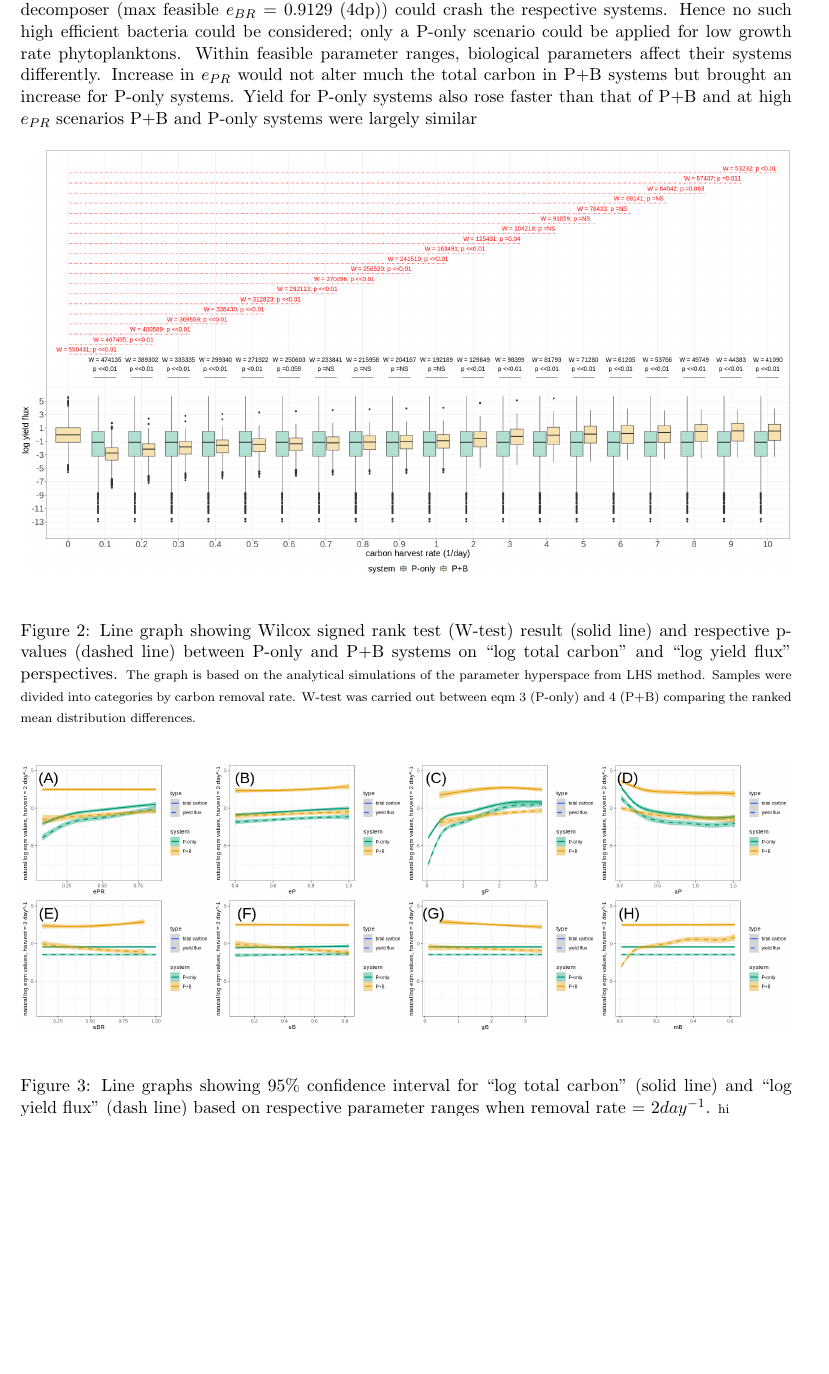
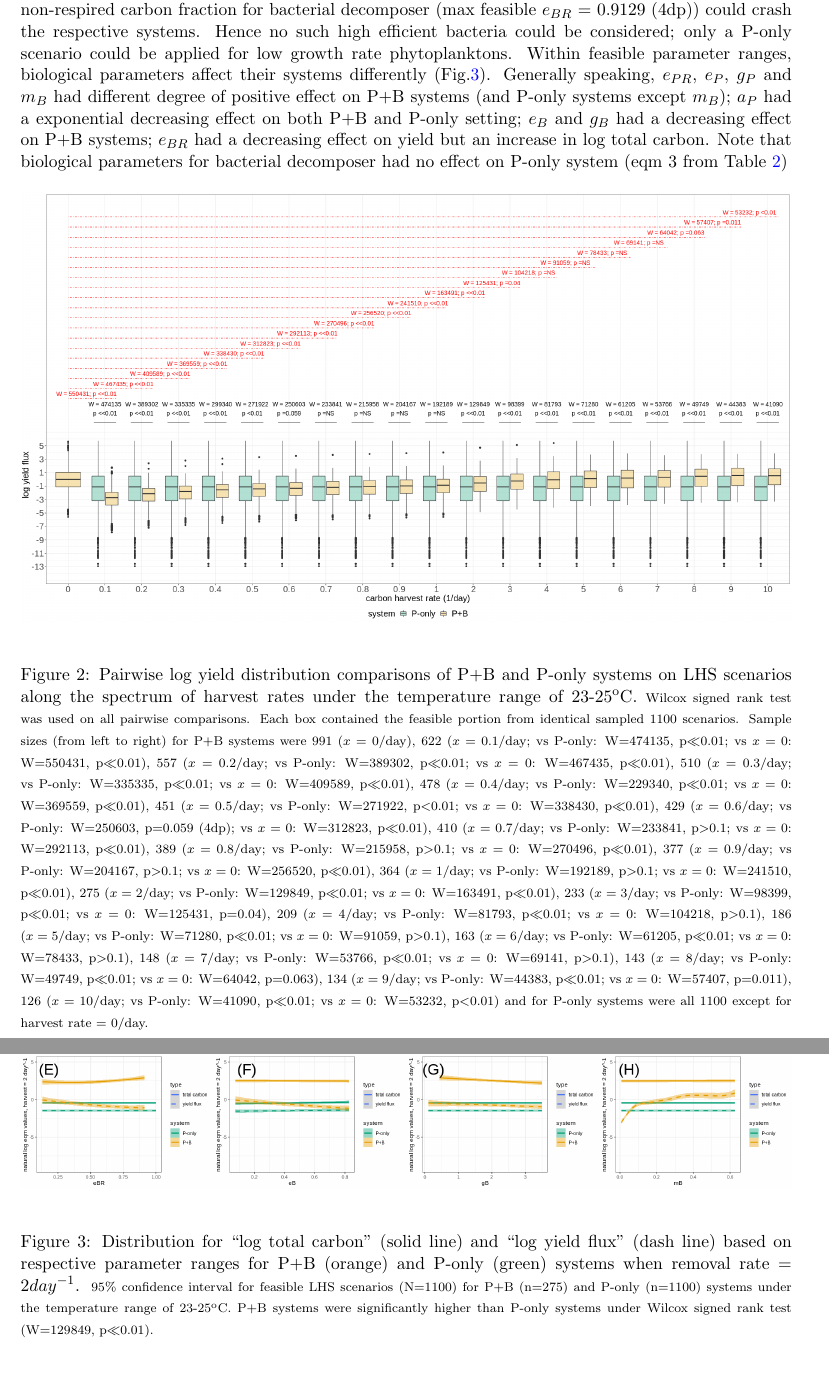
Before and after one commit to ph-u/PhyBac_C-Capture, a LaTeX thesis (report/thesis.tex, which reads report/sec/res.tex): part of page 8 of 19 before the commit and two parts of pages 8 and 9 of 19 after it, the two joined at a grey line, cut so that both start at the same text, the shorter picture padded with empty space. Compiled offline with pdfLaTeX.

Commit message:
Result section done

```diff
--- a/report/sec/res.tex
+++ b/report/sec/res.tex
@@ -13,19 +13,19 @@
 %% text on all result -> all graphs
 From Table \ref{tab:eqm}, P-only systems (eqm 3) could not give a biologically meaningful result for ``no harvest" setting under the current set of model assumptions.  Hence comparisons between with/without harvest were only done for P+B systems (eqm 4).  Comparing with/without carbon harvest in P+B systems (Fig.\ref{fig:wilcox}), the effort was statistically higher than ``no harvest" scenario only when the harvest rate was larger than 8/day.  Hence the closest significant sampled harvest rate with ``harvest" $>$ ``no harvest" was 9/day (W=57407, p=0.011).  However out of 1100 samples drew via LHS, about 90\% (n=991, median = -0.0016 (4dp)) feasible scenarios for ``no harvest" setting but only 12\% (n=134, median = 0.5670 (4dp)) for $x=9$/day.  On the other hand, P+B systems with harvest was statistically higher than their P-only counterparts for harvest rates higher than 1/day (Fig.\ref{fig:wilcox}).  At the closest significant sampled harvest rate with P+B $>$ P-only systems (2/day; W=129849, p$\ll$0.01), all (n=1100, median = -1.1334 (4dp)) scenarios were feasible for P-only system while only 25\% (n=275, median = -0.5379 (4dp)) for the P+B setting.
 
-Effect of biological parameters on the model system (Eq.\ref{eq:ode}) was similar, hence the minimal significant P+B $>$ P-only system (i.e. $x=2$/day) was selected for discussion.  P+B systems with significant beneficial yield over ``no harvest" setting was bearing too few data for demonstration purposes due to much restricted feasible ranges on all biological parameters.  Total carbon stored in the system for P+B was always higher than that of P-only (Fig.\ref{fig:v2}).  Within the parameter ranges, low phytoplankton growth rate (min feasible $\gP$ = 0.3472/day (4dp)) and high non-respired carbon fraction for bacterial decomposer (max feasible $\eBR$ = 0.9129 (4dp)) could crash the respective systems.  Hence no such high efficient bacteria could be considered; only a P-only scenario could be applied for low growth rate phytoplanktons.  Within feasible parameter ranges, biological parameters affect their systems differently.  Increase in $\ePR$ would not alter much the total carbon in P+B systems but brought an increase for P-only systems.  Yield for P-only systems also rose faster than that of P+B and at high $\ePR$ scenarios P+B and P-only systems were largely similar
+Effect of biological parameters on the model system (Eq.\ref{eq:ode}) was similar across different harvest rates, hence the minimal significant P+B $>$ P-only system (i.e. $x=2$/day) was selected for discussion.  P+B systems with significant beneficial log yield over ``no harvest" setting was bearing too few data for demonstration purposes due to much restricted feasible ranges on all biological parameters.  Log total carbon stored in the system for P+B was always higher than that of P-only (Fig.\ref{fig:v2}).  Within the parameter ranges, low phytoplankton growth rate (min feasible $\gP$ = 0.3472/day (4dp)) and high non-respired carbon fraction for bacterial decomposer (max feasible $\eBR$ = 0.9129 (4dp)) could crash the respective systems.  Hence no such high efficient bacteria could be considered; only a P-only scenario could be applied for low growth rate phytoplanktons.  Within feasible parameter ranges, biological parameters affect their systems differently (Fig.\ref{fig:v2}).  Generally speaking, $\ePR$, $\eP$, $\gP$ and $\mB$ had different degree of positive effect on P+B systems (and P-only systems except $\mB$); $\aP$ had a exponential decreasing effect on both P+B and P-only setting; $\eB$ and $\gB$ had a decreasing effect on P+B systems; $\eBR$ had a decreasing effect on yield but an increase in log total carbon.  Note that biological parameters for bacterial decomposer had no effect on P-only system (eqm 3 from Table \ref{tab:eqm})
 
 \begin{figure}[H]
     \centering
     \includegraphics[width=\linewidth]{../result/Wilcox.png}
-    \caption[Wilcox test summary]{Line graph showing Wilcox signed rank test (W-test) result (solid line) and respective p-values (dashed line) between P-only and P+B systems on ``log total carbon" and ``log yield flux" perspectives.  {\scriptsize The graph is based on the analytical simulations of the parameter hyperspace from LHS method.  Samples were divided into categories by carbon removal rate.  W-test was carried out between eqm 3 (P-only) and 4 (P+B) comparing the ranked mean distribution differences.}}
+    \caption[Pairwise log yield comparisons]{Pairwise log yield distribution comparisons of P+B and P-only systems on LHS scenarios along the spectrum of harvest rates under the temperature range of 23-25\textsuperscript{o}C.  {\scriptsize Wilcox signed rank test was used on all pairwise comparisons.  Each box contained the feasible portion from identical sampled 1100 scenarios.  Sample sizes (from left to right) for P+B systems were 991 ($x=0$/day), 622 ($x=0.1$/day; vs P-only: W=474135, p$\ll$0.01; vs $x=0$: W=550431, p$\ll$0.01), 557 ($x=0.2$/day; vs P-only: W=389302, p$\ll$0.01; vs $x=0$: W=467435, p$\ll$0.01), 510 ($x=0.3$/day; vs P-only: W=335335, p$\ll$0.01; vs $x=0$: W=409589, p$\ll$0.01), 478 ($x=0.4$/day; vs P-only: W=229340, p$\ll$0.01; vs $x=0$: W=369559, p$\ll$0.01), 451 ($x=0.5$/day; vs P-only: W=271922, p$<$0.01; vs $x=0$: W=338430, p$\ll$0.01), 429 ($x=0.6$/day; vs P-only: W=250603, p=0.059 (4dp); vs $x=0$: W=312823, p$\ll$0.01), 410 ($x=0.7$/day; vs P-only: W=233841, p$>$0.1; vs $x=0$: W=292113, p$\ll$0.01), 389 ($x=0.8$/day; vs P-only: W=215958, p$>$0.1; vs $x=0$: W=270496, p$\ll$0.01), 377 ($x=0.9$/day; vs P-only: W=204167, p$>$0.1; vs $x=0$: W=256520, p$\ll$0.01), 364 ($x=1$/day; vs P-only: W=192189, p$>$0.1; vs $x=0$: W=241510, p$\ll$0.01), 275 ($x=2$/day; vs P-only: W=129849, p$\ll$0.01; vs $x=0$: W=163491, p$\ll$0.01), 233 ($x=3$/day; vs P-only: W=98399, p$\ll$0.01; vs $x=0$: W=125431, p=0.04), 209 ($x=4$/day; vs P-only: W=81793, p$\ll$0.01; vs $x=0$: W=104218, p$>$0.1), 186 ($x=5$/day; vs P-only: W=71280, p$\ll$0.01; vs $x=0$: W=91059, p$>$0.1), 163 ($x=6$/day; vs P-only: W=61205, p$\ll$0.01; vs $x=0$: W=78433, p$>$0.1), 148 ($x=7$/day; vs P-only: W=53766, p$\ll$0.01; vs $x=0$: W=69141, p$>$0.1), 143 ($x=8$/day; vs P-only: W=49749, p$\ll$0.01; vs $x=0$: W=64042, p=0.063), 134 ($x=9$/day; vs P-only: W=44383, p$\ll$0.01; vs $x=0$: W=57407, p=0.011), 126 ($x=10$/day; vs P-only: W=41090, p$\ll$0.01; vs $x=0$: W=53232, p$<$0.01) and for P-only systems were all 1100 except for harvest rate = 0/day.}}
     \label{fig:wilcox}
 \end{figure}
 
 \begin{figure}[H]
     \centering
     \includegraphics[width=\linewidth]{../result/var_20.png}
-    \caption[95\% distribution for $x=2day^{-1}$]{Line graphs showing 95\% confidence interval for ``log total carbon" (solid line) and ``log yield flux" (dash line) based on respective parameter ranges when removal rate = 2$day^{-1}$.  {\scriptsize hi}}
+    \caption[Log carbon distribution for $x=2day^{-1}$ by parameter]{Distribution for ``log total carbon" (solid line) and ``log yield flux" (dash line) based on respective parameter ranges for P+B (orange) and P-only (green) systems when removal rate = 2$day^{-1}$.  {\scriptsize 95\% confidence interval for feasible LHS scenarios (N=1100) for P+B (n=275) and P-only (n=1100) systems under the temperature range of 23-25\textsuperscript{o}C.  P+B systems were significantly higher than P-only systems under Wilcox signed rank test (W=129849, p$\ll$0.01).}}
     \label{fig:v2}
 \end{figure}
 
```
Also changed, not shown: report/sec/apdx.tex (+3 -3 lines).
